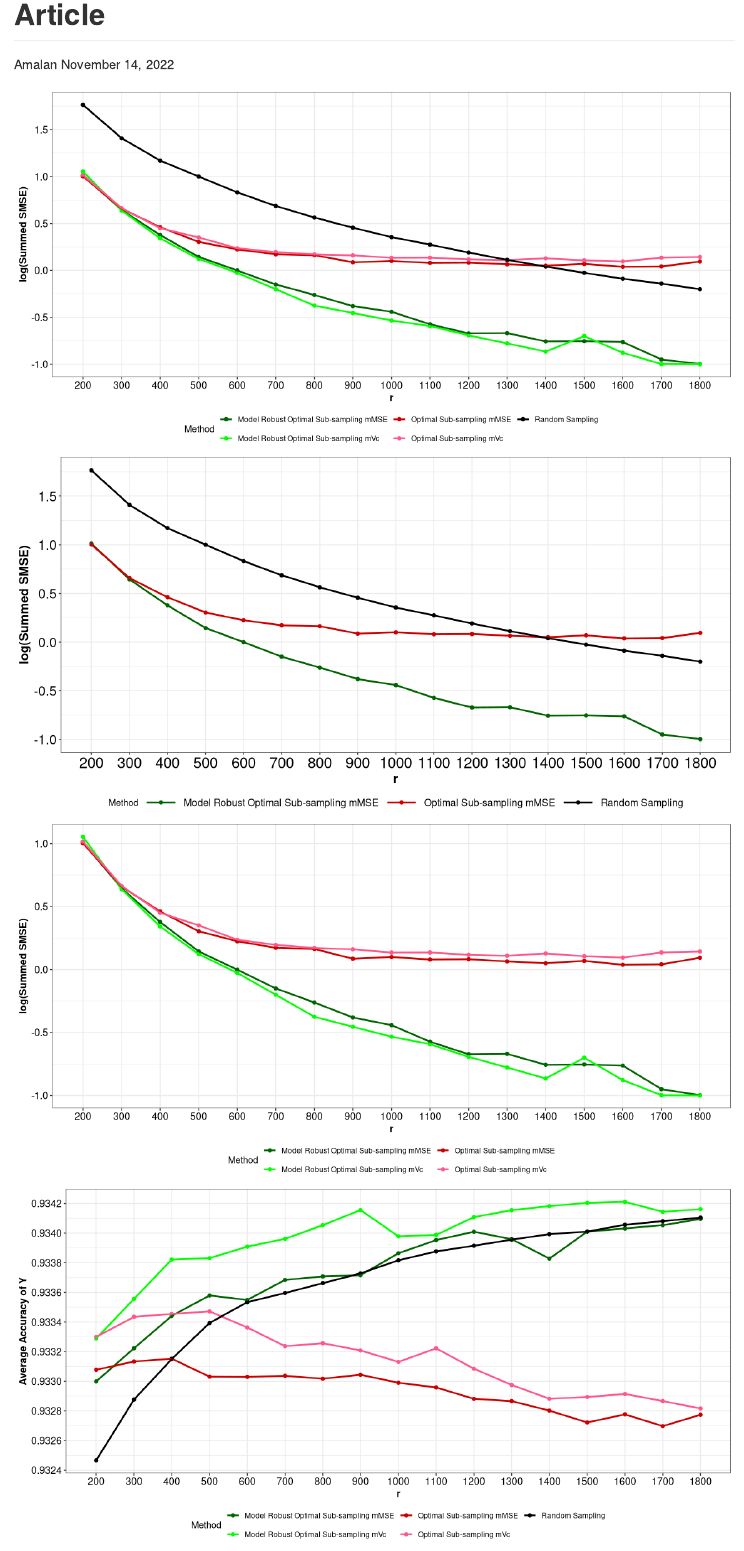
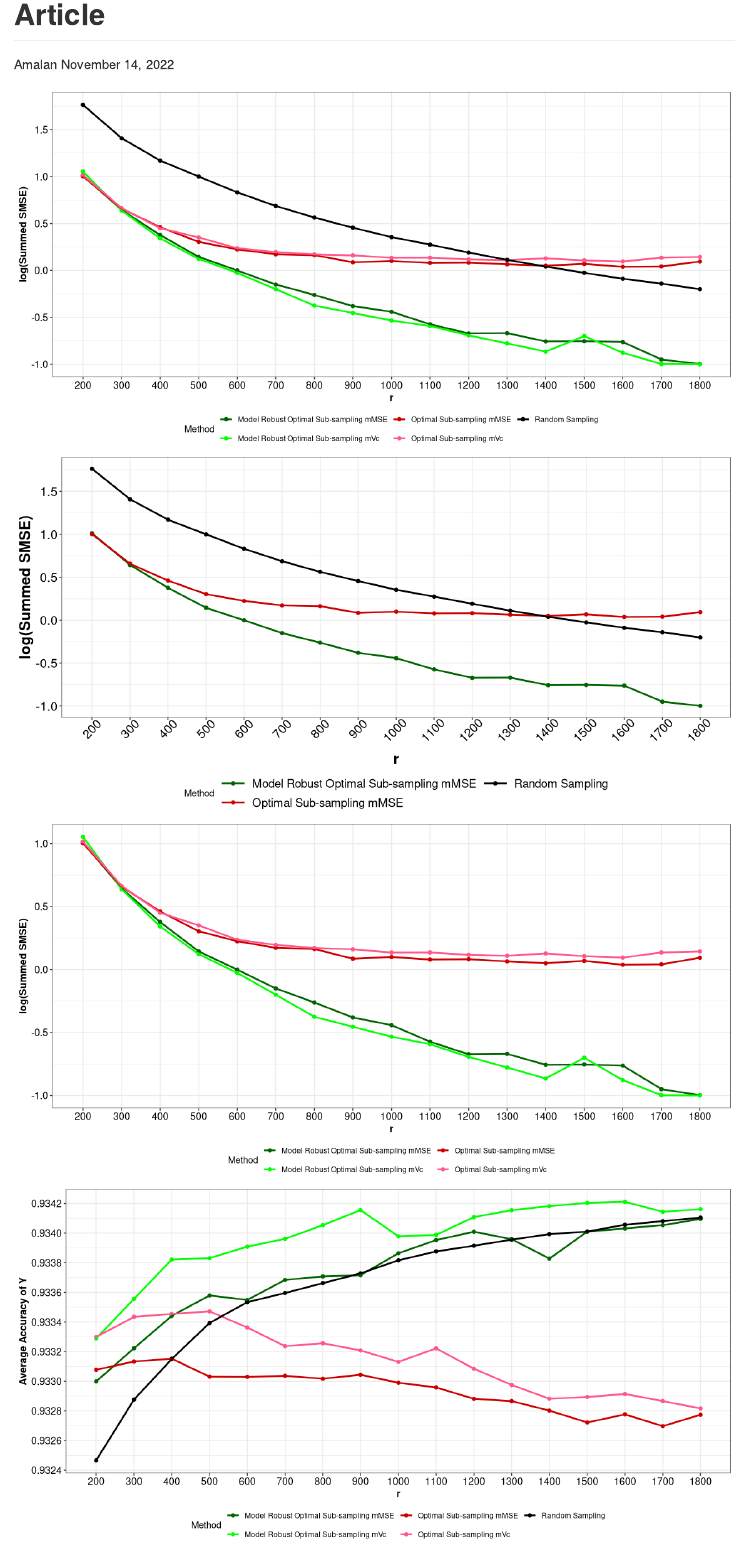
Before and after one commit to Amalan-ConStat/RS_OS_MROS_LR_RWS_SkinData, an R Markdown document (Articles.Rmd): the page in a window 1100 px wide, from its top. Rendered offline with R 4.5, knitr and Pandoc, with nearby package versions.

Commit message:
updated axis and legends for poster plots

```diff
--- a/Articles.Rmd
+++ b/Articles.Rmd
@@ -151,16 +151,16 @@ ggsave(filename = "RWA_LR_SkinData.eps",device="eps",dpi=300,width = 8,height =
 
 Theme_special_1<-function()
 {
-  theme(axis.text.x = element_text(color = "black",size=18), #, vjust = 0.5
-        axis.text.y = element_text(color = "black",size=16), #, vjust = 0.5, hjust=1
+  theme(axis.text.x = element_text(color = "black",size=15,angle=45,hjust=0.75), #, vjust = 0.5
+        axis.text.y = element_text(color = "black",size=15), #, vjust = 0.5, hjust=1
         strip.text = element_text(colour = "black",size = 16,face="bold"),
         panel.grid.minor.x = element_blank(),
-        axis.title= element_text(color = "black",face = "bold",size = 15),
-        legend.text = element_text(color = "black", size=12),
+        axis.title= element_text(color = "black",face = "bold",size = 18),
+        legend.text = element_text(color = "black", size=14),
         legend.position = "bottom",
         #legend.margin=margin(0,0,0,0),
         #legend.box.margin=margin(-1,-1,-1,-1))
-        legend.key.width=unit(0.05,"npc"),
+        legend.key.width=unit(0.04,"npc"),
         legend.margin = margin(), # pre-emptively set zero margins
         legend.spacing.x = unit(0.2, "cm"))
 }
```
Also changed, not shown: Articles_files/figure-gfm/load Non Identical Data-2.png, RWA_LR_SkinData_Accuracy.pdf, Articles.Rmd (4 more changed lines), 1 other file.
